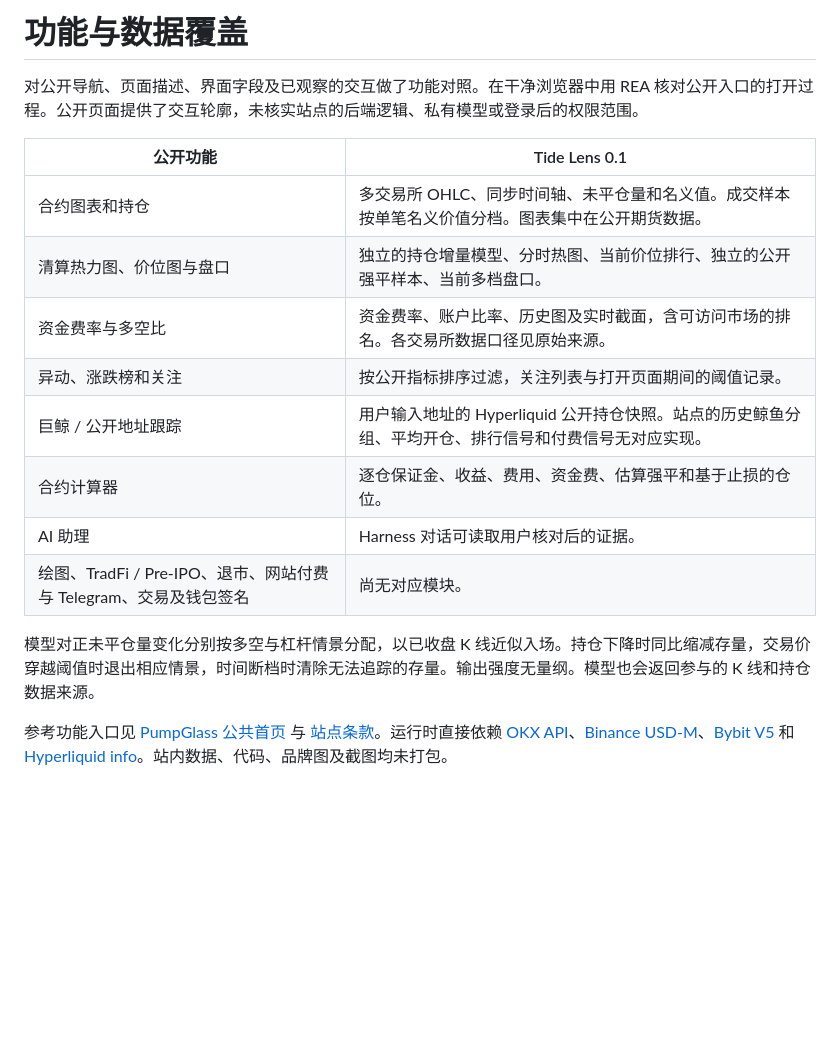
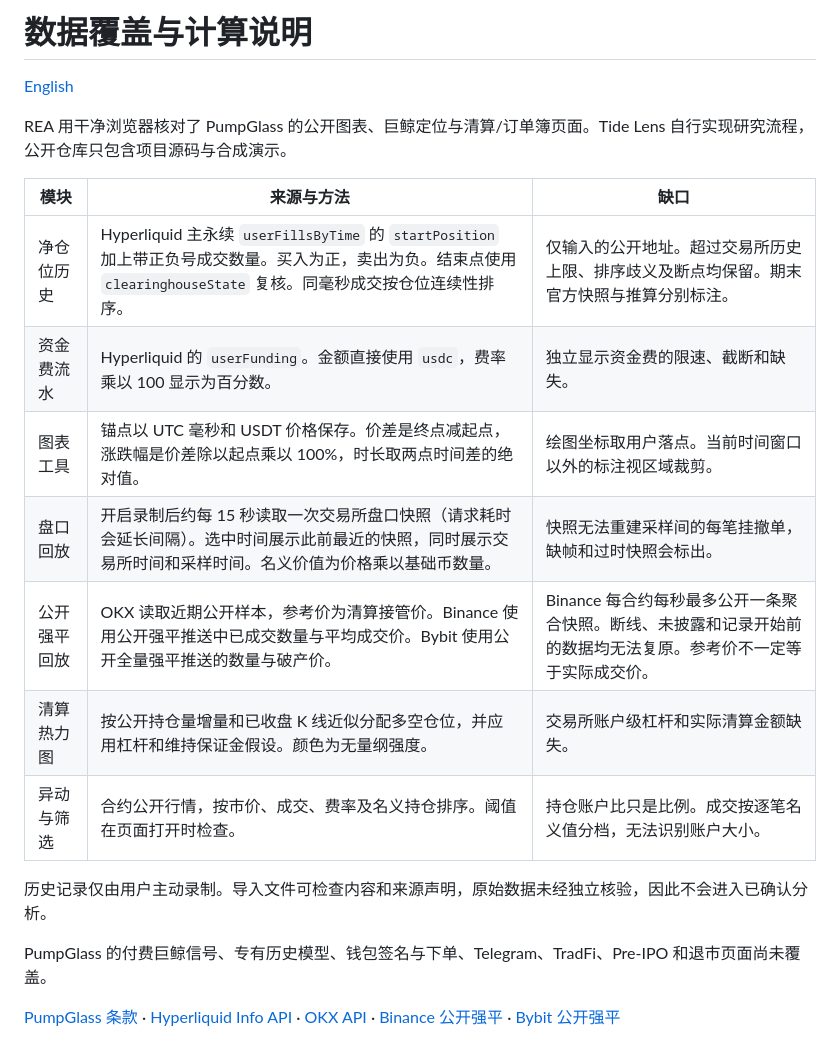
Before and after one commit to shanghe000/tide-lens-harness, a Markdown page: docs/coverage.md, the part around the change. GitHub-like rendering; blank space fills up the shorter version.

```diff
--- a/docs/coverage.md
+++ b/docs/coverage.md
@@ -1,18 +1,21 @@
-# 功能与数据覆盖
+# 数据覆盖与计算说明
 
-对公开导航、页面描述、界面字段及已观察的交互做了功能对照。在干净浏览器中用 REA 核对公开入口的打开过程。公开页面提供了交互轮廓，未核实站点的后端逻辑、私有模型或登录后的权限范围。
+[English](coverage.en.md)
 
-| 公开功能 | Tide Lens 0.1 |
-| --- | --- |
-| 合约图表和持仓 | 多交易所 OHLC、同步时间轴、未平仓量和名义值。成交样本按单笔名义价值分档。图表集中在公开期货数据。 |
-| 清算热力图、价位图与盘口 | 独立的持仓增量模型、分时热图、当前价位排行、独立的公开强平样本、当前多档盘口。 |
-| 资金费率与多空比 | 资金费率、账户比率、历史图及实时截面，含可访问市场的排名。各交易所数据口径见原始来源。 |
-| 异动、涨跌榜和关注 | 按公开指标排序过滤，关注列表与打开页面期间的阈值记录。 |
-| 巨鲸 / 公开地址跟踪 | 用户输入地址的 Hyperliquid 公开持仓快照。站点的历史鲸鱼分组、平均开仓、排行信号和付费信号无对应实现。 |
-| 合约计算器 | 逐仓保证金、收益、费用、资金费、估算强平和基于止损的仓位。 |
-| AI 助理 | Harness 对话可读取用户核对后的证据。 |
-| 绘图、TradFi / Pre-IPO、退市、网站付费与 Telegram、交易及钱包签名 | 尚无对应模块。 |
+REA 用干净浏览器核对了 PumpGlass 的公开图表、巨鲸定位与清算/订单簿页面。Tide Lens 自行实现研究流程，公开仓库只包含项目源码与合成演示。
 
-模型对正未平仓量变化分别按多空与杠杆情景分配，以已收盘 K 线近似入场。持仓下降时同比缩减存量，交易价穿越阈值时退出相应情景，时间断档时清除无法追踪的存量。输出强度无量纲。模型也会返回参与的 K 线和持仓数据来源。
+| 模块 | 来源与方法 | 缺口 |
+| --- | --- | --- |
+| 净仓位历史 | Hyperliquid 主永续 `userFillsByTime` 的 `startPosition` 加上带正负号成交数量。买入为正，卖出为负。结束点使用 `clearinghouseState` 复核。同毫秒成交按仓位连续性排序。 | 仅输入的公开地址。超过交易所历史上限、排序歧义及断点均保留。期末官方快照与推算分别标注。 |
+| 资金费流水 | Hyperliquid 的 `userFunding`。金额直接使用 `usdc`，费率乘以 100 显示为百分数。 | 独立显示资金费的限速、截断和缺失。 |
+| 图表工具 | 锚点以 UTC 毫秒和 USDT 价格保存。价差是终点减起点，涨跌幅是价差除以起点乘以 100%，时长取两点时间差的绝对值。 | 绘图坐标取用户落点。当前时间窗口以外的标注视区域裁剪。 |
+| 盘口回放 | 开启录制后约每 15 秒读取一次交易所盘口快照（请求耗时会延长间隔）。选中时间展示此前最近的快照，同时展示交易所时间和采样时间。名义价值为价格乘以基础币数量。 | 快照无法重建采样间的每笔挂撤单，缺帧和过时快照会标出。 |
+| 公开强平回放 | OKX 读取近期公开样本，参考价为清算接管价。Binance 使用公开强平推送中已成交数量与平均成交价。Bybit 使用公开全量强平推送的数量与破产价。 | Binance 每合约每秒最多公开一条聚合快照。断线、未披露和记录开始前的数据均无法复原。参考价不一定等于实际成交价。 |
+| 清算热力图 | 按公开持仓量增量和已收盘 K 线近似分配多空仓位，并应用杠杆和维持保证金假设。颜色为无量纲强度。 | 交易所账户级杠杆和实际清算金额缺失。 |
+| 异动与筛选 | 合约公开行情，按市价、成交、费率及名义持仓排序。阈值在页面打开时检查。 | 持仓账户比只是比例。成交按逐笔名义值分档，无法识别账户大小。 |
 
-参考功能入口见 [PumpGlass 公共首页](https://pumpglass.com/zh/) 与 [站点条款](https://pumpglass.com/terms)。运行时直接依赖 [OKX API](https://www.okx.com/docs-v5/)、[Binance USD-M](https://developers.binance.com/docs/derivatives/usds-margined-futures)、[Bybit V5](https://bybit-exchange.github.io/docs/v5/intro) 和 [Hyperliquid info](https://hyperliquid.gitbook.io/hyperliquid-docs/for-developers/api/info-endpoint)。站内数据、代码、品牌图及截图均未打包。
+历史记录仅由用户主动录制。导入文件可检查内容和来源声明，原始数据未经独立核验，因此不会进入已确认分析。
+
+PumpGlass 的付费巨鲸信号、专有历史模型、钱包签名与下单、Telegram、TradFi、Pre-IPO 和退市页面尚未覆盖。
+
+[PumpGlass 条款](https://pumpglass.com/terms) · [Hyperliquid Info API](https://hyperliquid.gitbook.io/hyperliquid-docs/for-developers/api/info-endpoint) · [OKX API](https://www.okx.com/docs-v5/) · [Binance 公开强平](https://developers.binance.com/docs/derivatives/usds-margined-futures/websocket-market-streams/Liquidation-Order-Streams) · [Bybit 公开强平](https://bybit-exchange.github.io/docs/v5/websocket/public/all-liquidation)
```
Also changed, not shown: README.en.md (added, +67 -0 lines), README.md (+57 -30 lines), docs/coverage.en.md (added, +21 -0 lines), docs/media/tide-lens-home.jpg (added), 15 other files.
